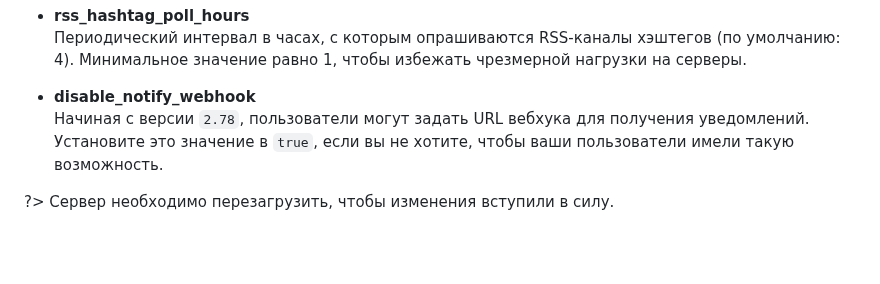
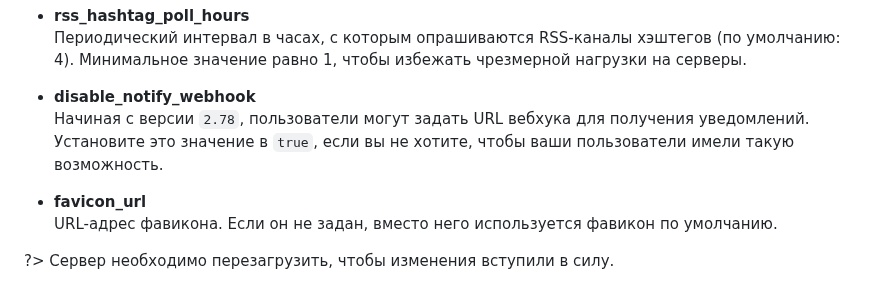
Before and after one commit to vorons/snac-docs, a Markdown page: docs/home.md, the part around the change. GitHub-like rendering; blank space fills up the shorter version.

```diff
--- a/docs/home.md
+++ b/docs/home.md
@@ -847,6 +847,9 @@ snac adduser $HOME/snac-data
 - **disable_notify_webhook**
 Начиная с версии `2.78`, пользователи могут задать URL вебхука для получения уведомлений. Установите это значение в `true`, если вы не хотите, чтобы ваши пользователи имели такую возможность.
 
+- **favicon_url**
+URL-адрес фавикона. Если он не задан, вместо него используется фавикон по умолчанию.
+
 ?> Cервер необходимо перезагрузить, чтобы изменения вступили в силу.
 
 Если файл с именем `Greeting.html` присутствует в базовом каталоге сервера, он будет возвращаться всякий раз, когда запрашивается базовый URL-адрес сервера. Заполните его любой информацией о вашем инстансе, которую вы хотите предоставить людям, посещающим сервер, например, требования к регистрации, политики сайта и тому подобное. Специальная отметка `%userlist%` в файле приведет к вставке списка пользователей этого сервера.
```
